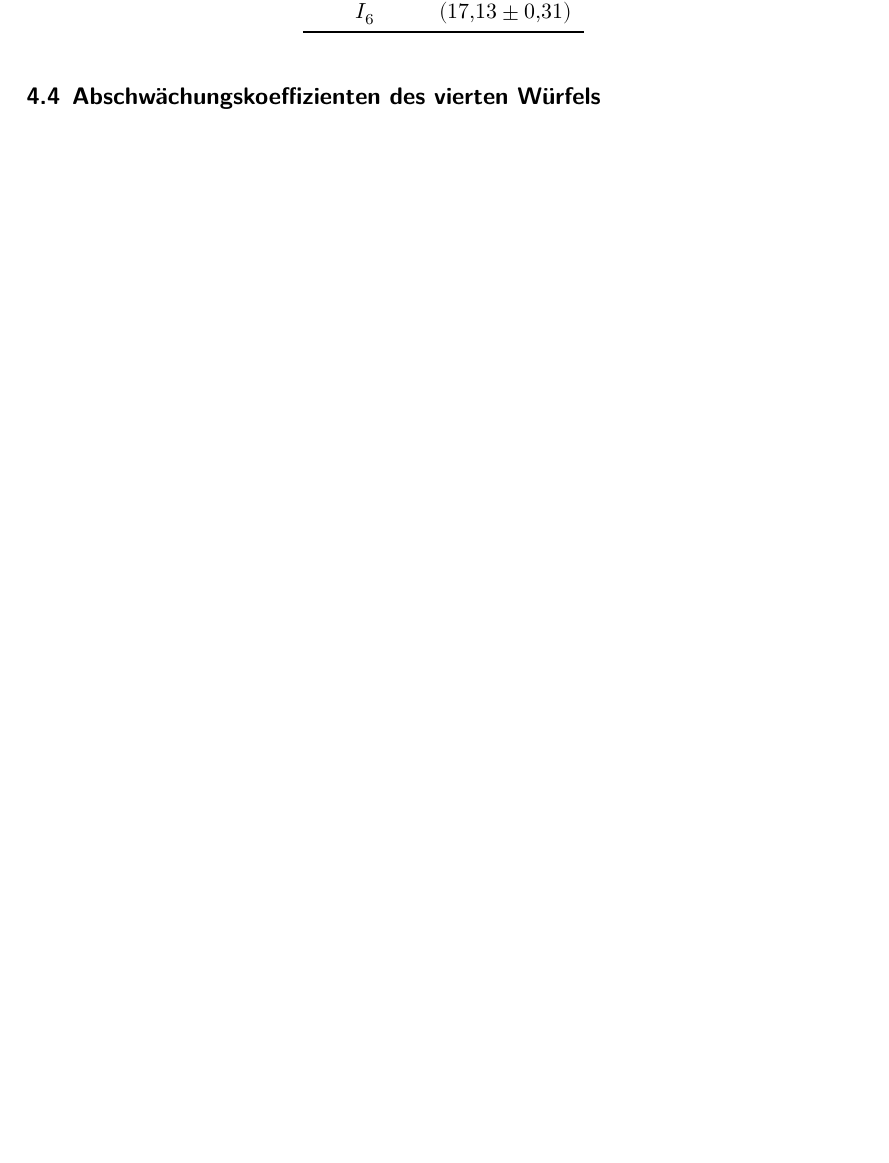
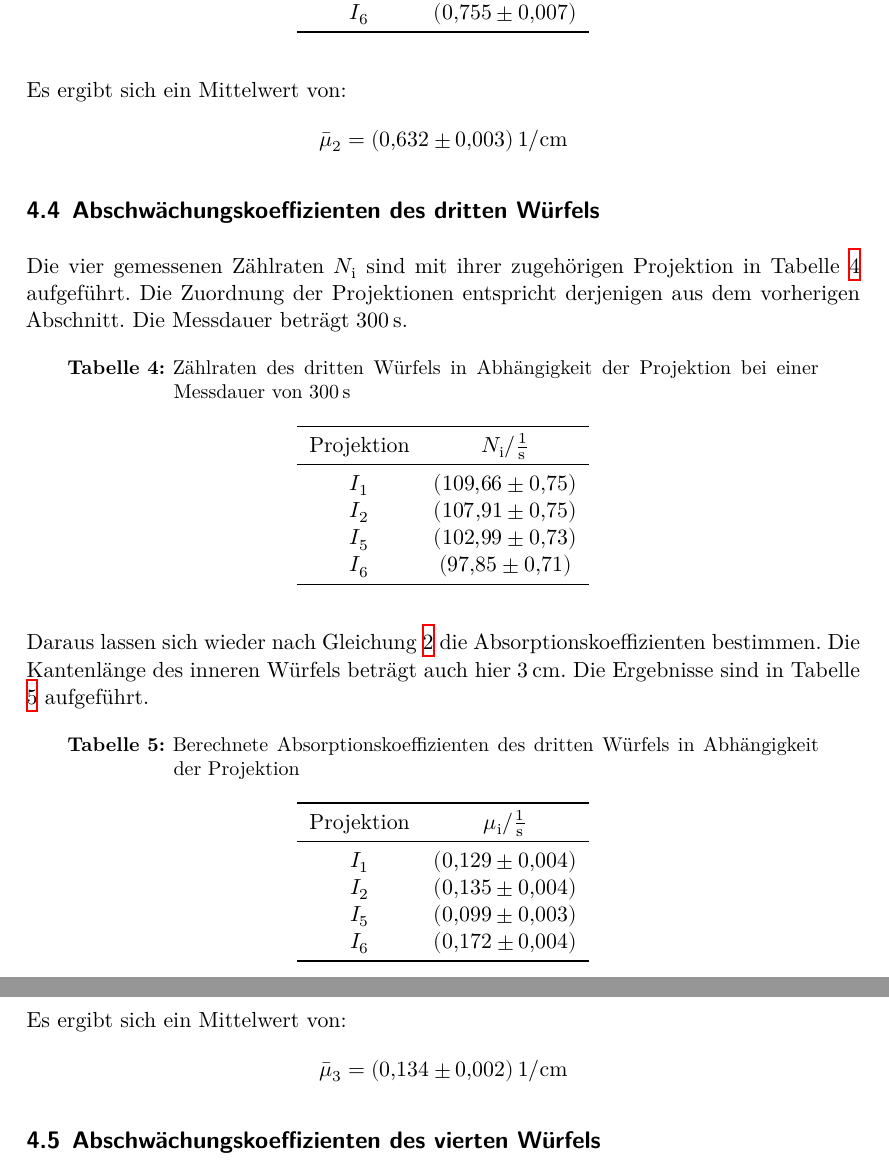
Before and after one commit to Christopherkrause1/FortgeschrittenesPraktikum, a LaTeX document (V14-Tomographie/main.tex, which reads V14-Tomographie/content/auswertung.tex): part of page 6 of 7 before the commit and two parts of pages 7 and 8 of 8 after it, the two joined at a grey line, cut so that both start at the same text, the shorter picture padded with empty space. Compiled offline with XeLaTeX.

Commit message:
wuerfel 2 und 3

```diff
--- a/V14-Tomographie/content/auswertung.tex
+++ b/V14-Tomographie/content/auswertung.tex
@@ -70 +70,0 @@ Die vier gemessenen Zählraten $N_\symup{i}$ sind mit ihrer zugehörigen Projekt
-        $I_6$    & $\SI{17.13(31)}{}$ \\
@@ -74,3 +91,62 @@ Die vier gemessenen Zählraten $N_\symup{i}$ sind mit ihrer zugehörigen Projekt
+        $I_5$    & $\SI{0.522(5)}{}$ \\
+        $I_6$    & $\SI{0.755(7)}{}$ \\
+    \bottomrule
+  \end{tabular}
+\end{table}
+
+Es ergibt sich ein Mittelwert von:
+\begin{equation*}
+  \bar\mu_2 = \SI{0.632(3)}{1\per\centi\meter}
+\end{equation*}
+
+
+\subsection{Abschwächungskoeffizienten des dritten Würfels}
+
+Die vier gemessenen Zählraten $N_\symup{i}$ sind mit ihrer zugehörigen Projektion in Tabelle
+\ref{tab:w3} aufgeführt. Die Zuordnung der Projektionen entspricht derjenigen aus dem
+vorherigen Abschnitt. Die Messdauer beträgt $\SI{300}{\second}$.
+
+\begin{table}[H]
+  \centering
+  \caption{Zählraten des dritten Würfels in Abhängigkeit der Projektion bei einer Messdauer von $\SI{300}{\second}$ }
+  \label{tab:w3}
+  \begin{tabular}{c c}
+    \toprule
+    Projektion & $N_{\mathrm{i}} / \frac{1}{\symup{s}}$   \\
+    \midrule
+        $I_1$    & $\SI{109.66(75)}{}$ \\
+        $I_2$    & $\SI{107.91(75)}{}$ \\
+        $I_5$    & $\SI{102.99(73)}{}$ \\
+        $I_6$    & $\SI{97.85(71)}{}$ \\
+    \bottomrule
+  \end{tabular}
+\end{table}
+
+Daraus lassen sich wieder nach Gleichung \ref{eqn:mu} die Absorptionskoeffizienten bestimmen.
+Die Kantenlänge des inneren Würfels beträgt auch hier $\SI{3}{\centi\meter}$.
+Die Ergebnisse sind in Tabelle \ref{tab:mu3} aufgeführt.
+
+\begin{table}[H]
+  \centering
+  \caption{Berechnete Absorptionskoeffizienten des dritten Würfels in Abhängigkeit der Projektion}
+  \label{tab:mu3}
+  \begin{tabular}{c c}
+    \toprule
+    Projektion & $\mu_{\mathrm{i}} / \frac{1}{\symup{s}}$   \\
+    \midrule
+        $I_1$    & $\SI{0.129(4)}{}$ \\
+        $I_2$    & $\SI{0.135(4)}{}$ \\
+        $I_5$    & $\SI{0.099(3)}{}$ \\
+        $I_6$    & $\SI{0.172(4)}{}$ \\
+    \bottomrule
+  \end{tabular}
+\end{table}
+
+Es ergibt sich ein Mittelwert von:
+\begin{equation*}
+  \bar\mu_3 = \SI{0.134(2)}{1\per\centi\meter}
+\end{equation*}
+
 
 \subsection{Abschwächungskoeffizienten des vierten Würfels}
 Die Abschwächungskoeffizienten der einzelenen Materialien werden mit Gleichung (3) bestimmt. Die Dicke
```
Also changed, not shown: V14-Tomographie/content/theorie.tex (+1 -0 lines), V14-Tomographie/content/auswertung.tex (30 more changed lines), 1 other file.
